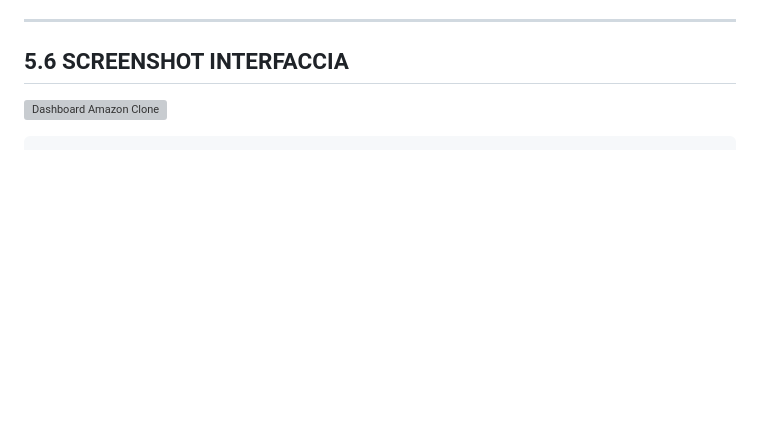
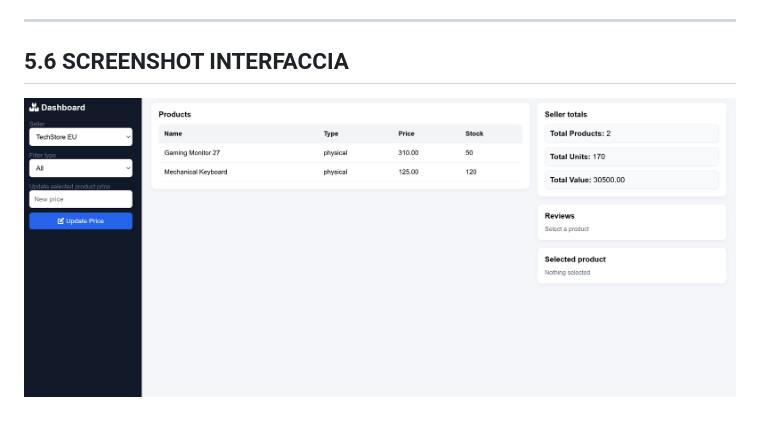
Before and after one commit to ProgrammaHack/amazon_global_logistics, a Markdown page: README.md, the part around the change. Drawn GitHub-style; blank space fills up the shorter version; grey boxes are pictures that could not be loaded.

Commit message:
Update screenshot format from PNG to JPEG

````diff
--- a/README.md
+++ b/README.md
@@ -408,6 +408,4 @@ Il prezzo viene calcolato così:
 
 ## 5.6 SCREENSHOT INTERFACCIA
 
-![Dashboard Amazon Clone](./images/dashboard.png)
-
-```
+![Dashboard Amazon Clone](./images/dashboard.jpeg)
````
